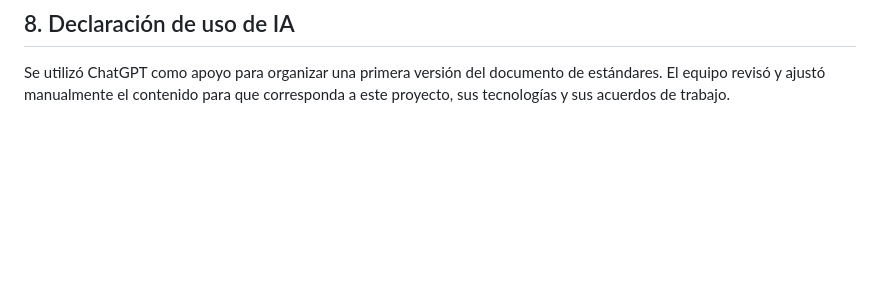
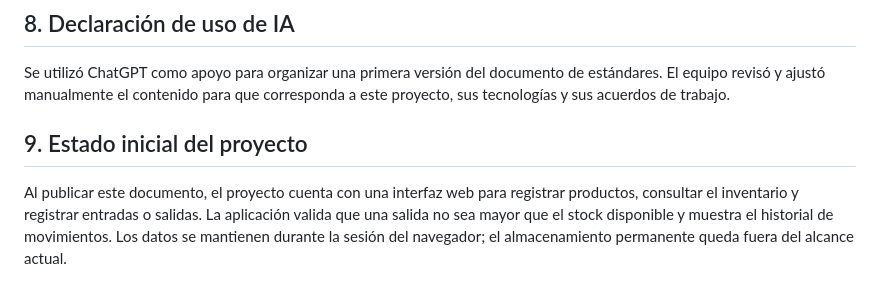
Before and after one commit to steveenbaez1-collab/ProyectoPapeler-a, a Markdown page: ESTANDARES.md, the part around the change. GitHub-like rendering; blank space fills up the shorter version.

Commit message:
docs(estandares): registrar estado inicial
Documenta el alcance funcional actual del sistema de inventario.

```diff
--- a/ESTANDARES.md
+++ b/ESTANDARES.md
@@ -112,3 +112,7 @@ Ejemplo: “En `js/app.js`, la salida no valida la cantidad disponible antes de
 ## 8. Declaración de uso de IA
 
 Se utilizó ChatGPT como apoyo para organizar una primera versión del documento de estándares. El equipo revisó y ajustó manualmente el contenido para que corresponda a este proyecto, sus tecnologías y sus acuerdos de trabajo.
+
+## 9. Estado inicial del proyecto
+
+Al publicar este documento, el proyecto cuenta con una interfaz web para registrar productos, consultar el inventario y registrar entradas o salidas. La aplicación valida que una salida no sea mayor que el stock disponible y muestra el historial de movimientos. Los datos se mantienen durante la sesión del navegador; el almacenamiento permanente queda fuera del alcance actual.
```
